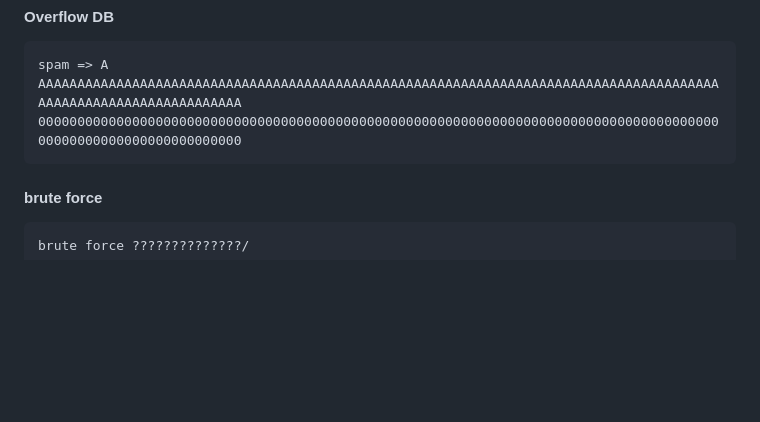
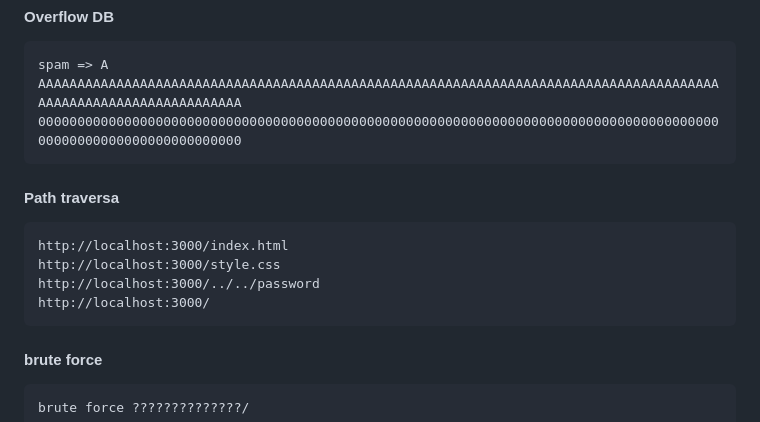
Before and after one commit to 1ault/ds7_php_grupo_5, a Markdown page: reporte.md, the part around the change. Drawn GitHub-style; blank space fills up the shorter version.

`````diff
--- a/reporte.md
+++ b/reporte.md
@@ -173,6 +173,15 @@ spam => A
 AAAAAAAAAAAAAAAAAAAAAAAAAAAAAAAAAAAAAAAAAAAAAAAAAAAAAAAAAAAAAAAAAAAAAAAAAAAAAAAAAAAAAAAAAAAAAAAAAAAAAAAAAAAAAAAAA
 00000000000000000000000000000000000000000000000000000000000000000000000000000000000000000000000000000000000000000
 ````
+#### Path traversa
+
+```
+http://localhost:3000/index.html
+http://localhost:3000/style.css
+http://localhost:3000/../../password
+http://localhost:3000/
+```
+
 #### brute force
 
 ```
`````
